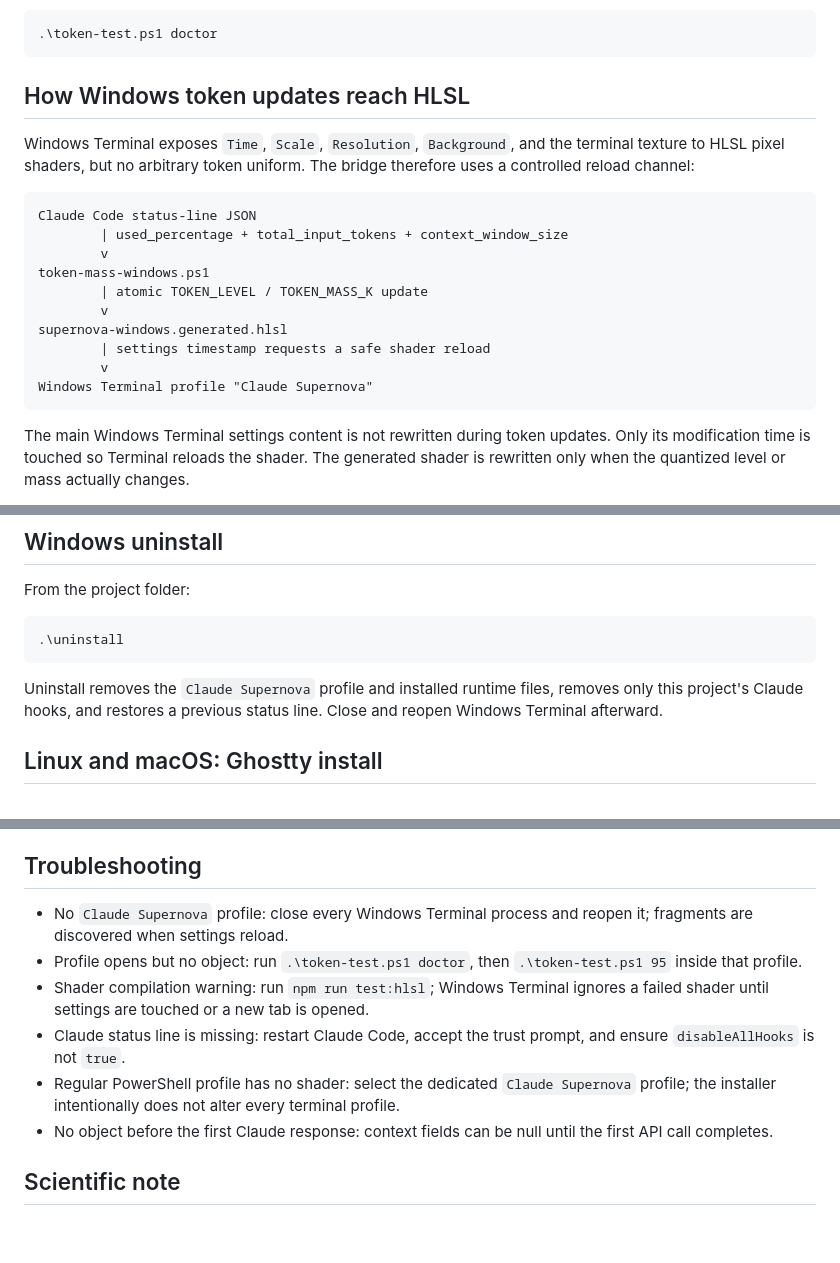
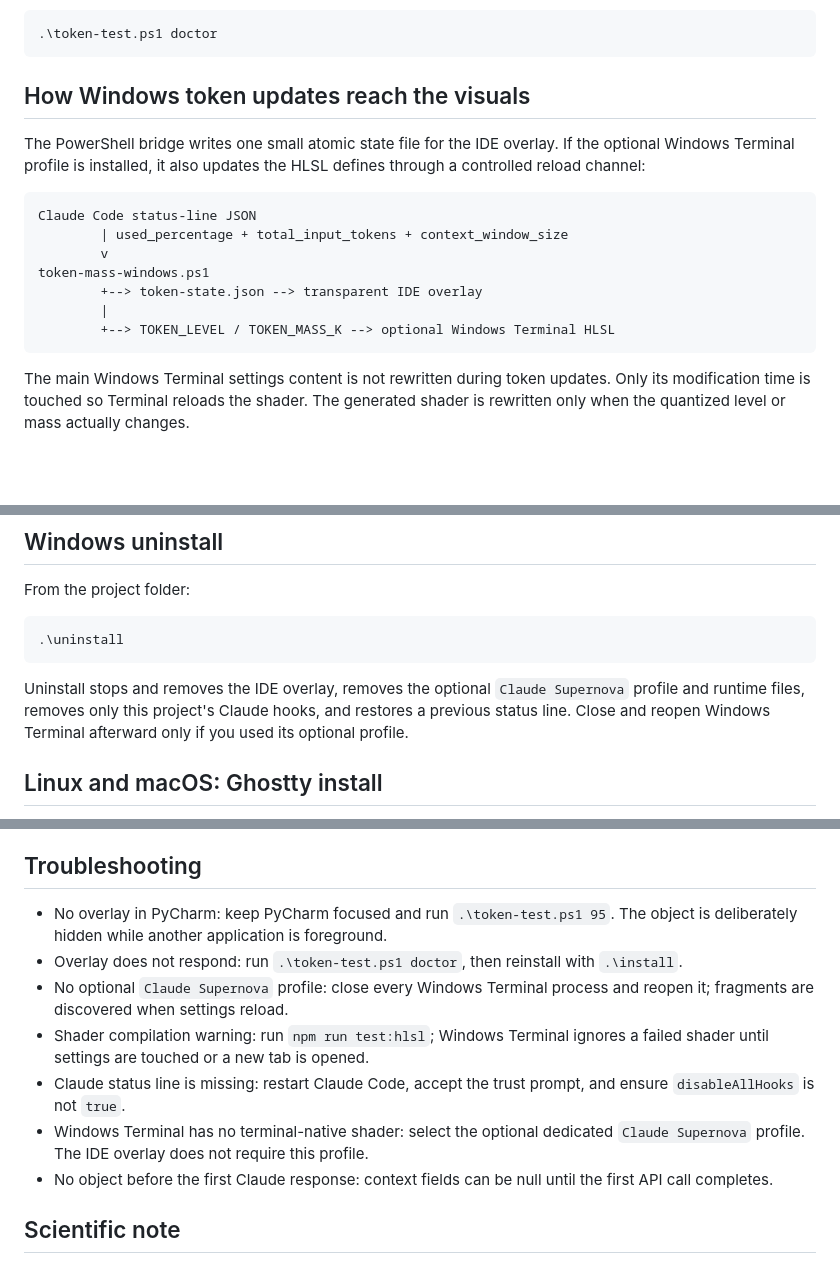
Before and after one commit to 0Alduin0/Claude-Code-Token-Star, a Markdown page: README.md, 3 parts joined by grey strips. GitHub-like rendering; blank space fills up the shorter version.

````diff
--- a/README.md
+++ b/README.md
@@ -110,23 +118,20 @@ Installation diagnostics:
 .\token-test.ps1 doctor
 ```
 
-## How Windows token updates reach HLSL
+## How Windows token updates reach the visuals
 
-Windows Terminal exposes `Time`, `Scale`, `Resolution`, `Background`, and the
-terminal texture to HLSL pixel shaders, but no arbitrary token uniform. The
-bridge therefore uses a controlled reload channel:
+The PowerShell bridge writes one small atomic state file for the IDE overlay.
+If the optional Windows Terminal profile is installed, it also updates the HLSL
+defines through a controlled reload channel:
 
 ```text
 Claude Code status-line JSON
         | used_percentage + total_input_tokens + context_window_size
         v
 token-mass-windows.ps1
-        | atomic TOKEN_LEVEL / TOKEN_MASS_K update
-        v
-supernova-windows.generated.hlsl
-        | settings timestamp requests a safe shader reload
-        v
-Windows Terminal profile "Claude Supernova"
+        +--> token-state.json --> transparent IDE overlay
+        |
+        +--> TOKEN_LEVEL / TOKEN_MASS_K --> optional Windows Terminal HLSL
 ```
 
 The main Windows Terminal settings content is not rewritten during token
@@ -149,9 +154,10 @@ From the project folder:
 .\uninstall
 ```
 
-Uninstall removes the `Claude Supernova` profile and installed runtime files,
-removes only this project's Claude hooks, and restores a previous status line.
-Close and reopen Windows Terminal afterward.
+Uninstall stops and removes the IDE overlay, removes the optional
+`Claude Supernova` profile and runtime files, removes only this project's
+Claude hooks, and restores a previous status line. Close and reopen Windows
+Terminal afterward only if you used its optional profile.
 
 ## Linux and macOS: Ghostty install
 
@@ -260,17 +266,18 @@ fallback. GitHub Actions runs Linux, Windows, GLSL, and HLSL jobs.
 
 ## Troubleshooting
 
-- No `Claude Supernova` profile: close every Windows Terminal process and
-  reopen it; fragments are discovered when settings reload.
-- Profile opens but no object: run `.\token-test.ps1 doctor`, then
-  `.\token-test.ps1 95` inside that profile.
+- No overlay in PyCharm: keep PyCharm focused and run `.\token-test.ps1 95`.
+  The object is deliberately hidden while another application is foreground.
+- Overlay does not respond: run `.\token-test.ps1 doctor`, then reinstall with
+  `.\install`.
+- No optional `Claude Supernova` profile: close every Windows Terminal process
+  and reopen it; fragments are discovered when settings reload.
 - Shader compilation warning: run `npm run test:hlsl`; Windows Terminal ignores
   a failed shader until settings are touched or a new tab is opened.
 - Claude status line is missing: restart Claude Code, accept the trust prompt,
   and ensure `disableAllHooks` is not `true`.
-- Regular PowerShell profile has no shader: select the dedicated
-  `Claude Supernova` profile; the installer intentionally does not alter every
-  terminal profile.
+- Windows Terminal has no terminal-native shader: select the optional dedicated
+  `Claude Supernova` profile. The IDE overlay does not require this profile.
 - No object before the first Claude response: context fields can be null until
   the first API call completes.
 
````
Also changed, not shown: other parts of README.md (+26 -18 lines), assets/windows-ide-overlay-stages.png (added), 7 other files.
